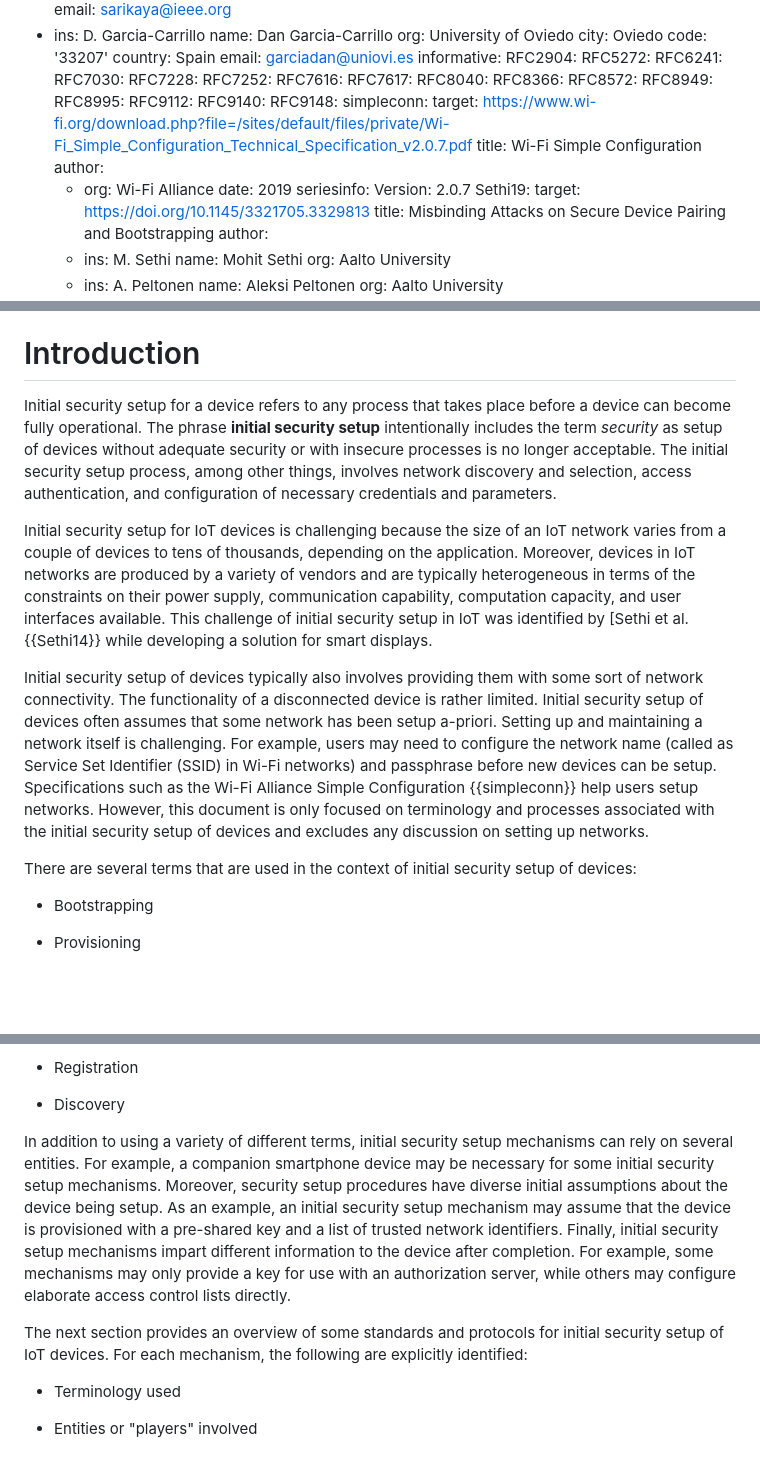
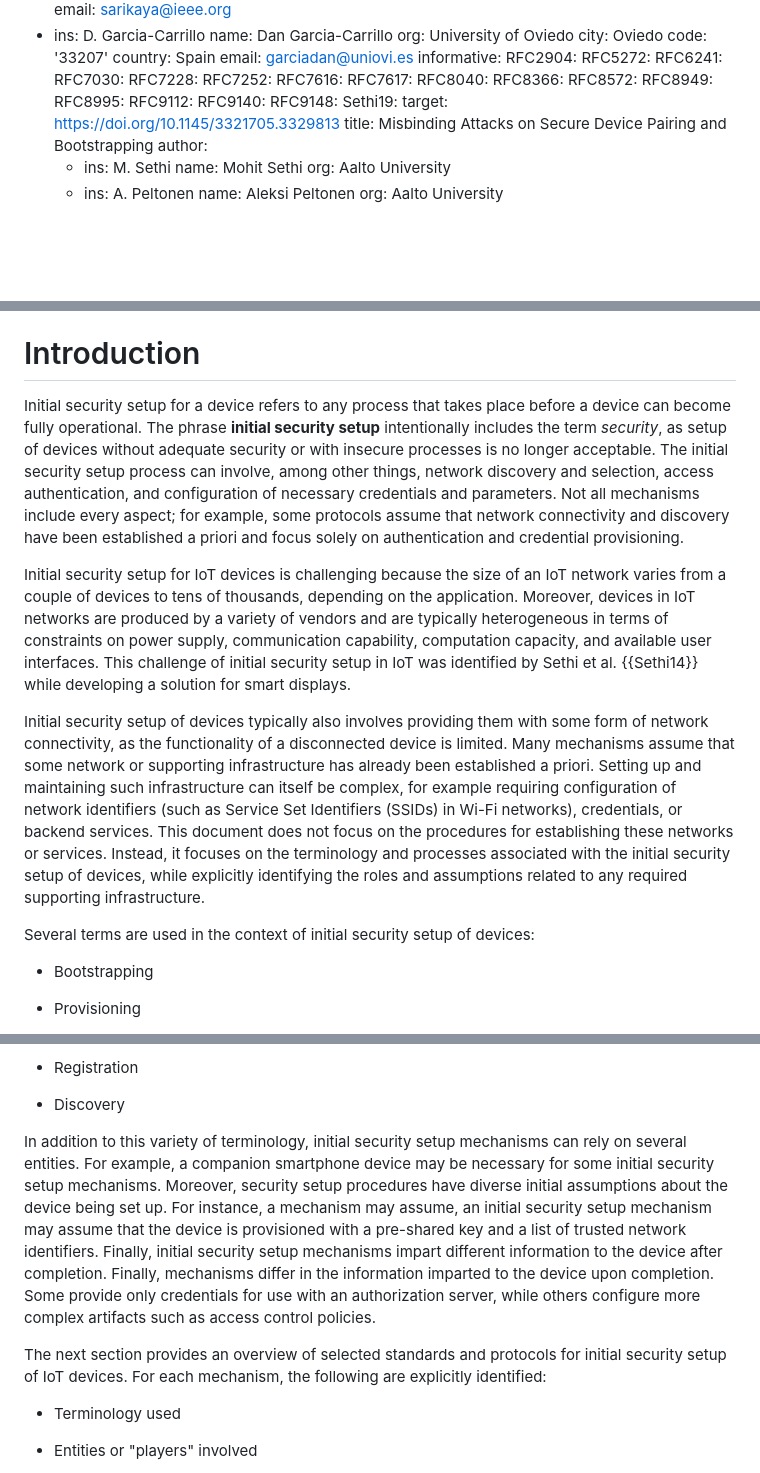
Before and after one commit to t2trg/security-setup-iot-devices, a Markdown page: draft-irtf-t2trg-security-setup-iot-devices.md, 3 parts joined by grey strips. Rendered like a GitHub page; blank space fills up the shorter version.

```diff
--- a/draft-irtf-t2trg-security-setup-iot-devices.md
+++ b/draft-irtf-t2trg-security-setup-iot-devices.md
@@ -54,14 +54,6 @@ informative:
   RFC9112:
   RFC9140:
   RFC9148:
-  simpleconn:
-    target: https://www.wi-fi.org/download.php?file=/sites/default/files/private/Wi-Fi_Simple_Configuration_Technical_Specification_v2.0.7.pdf
-    title: Wi-Fi Simple Configuration
-    author:
-    - org: Wi-Fi Alliance
-    date: 2019
-    seriesinfo:
-      Version: 2.0.7
   Sethi19:
     target: https://doi.org/10.1145/3321705.3329813
     title: Misbinding Attacks on Secure Device Pairing and Bootstrapping
@@ -166,13 +158,13 @@ This document provides an overview of terms that are commonly used when discussi
 
 # Introduction
 
-Initial security setup for a device refers to any process that takes place before a device can become fully operational. The phrase **initial security setup** intentionally includes the term *security* as setup of devices without adequate security or with insecure processes is no longer acceptable. The initial security setup process, among other things, involves network discovery and selection, access authentication, and configuration of necessary credentials and parameters.
+Initial security setup for a device refers to any process that takes place before a device can become fully operational. The phrase **initial security setup** intentionally includes the term *security*, as setup of devices without adequate security or with insecure processes is no longer acceptable. The initial security setup process can involve, among other things, network discovery and selection, access authentication, and configuration of necessary credentials and parameters. Not all mechanisms include every aspect; for example, some protocols assume that network connectivity and discovery have been established a priori and focus solely on authentication and credential provisioning.
 
-Initial security setup for IoT devices is challenging because the size of an IoT network varies from a couple of devices to tens of thousands, depending on the application. Moreover, devices in IoT networks are produced by a variety of vendors and are typically heterogeneous in terms of the constraints on their power supply, communication capability, computation capacity, and user interfaces available. This challenge of initial security setup in IoT was identified by [Sethi et al. {{Sethi14}} while developing a solution for smart displays.
+Initial security setup for IoT devices is challenging because the size of an IoT network varies from a couple of devices to tens of thousands, depending on the application. Moreover, devices in IoT networks are produced by a variety of vendors and are typically heterogeneous in terms of constraints on power supply, communication capability, computation capacity, and available user interfaces. This challenge of initial security setup in IoT was identified by Sethi et al. {{Sethi14}} while developing a solution for smart displays.
 
-Initial security setup of devices typically also involves providing them with some sort of network connectivity. The functionality of a disconnected device is rather limited. Initial security setup of devices often assumes that some network has been setup a-priori. Setting up and maintaining a network itself is challenging. For example, users may need to configure the network name (called as Service Set Identifier (SSID) in Wi-Fi networks) and passphrase before new devices can be setup. Specifications such as the Wi-Fi Alliance Simple Configuration {{simpleconn}} help users setup networks. However, this document is only focused on terminology and processes associated with the initial security setup of devices and excludes any discussion on setting up networks.
+Initial security setup of devices typically also involves providing them with some form of network connectivity, as the functionality of a disconnected device is limited. Many mechanisms assume that some network or supporting infrastructure has already been established a priori. Setting up and maintaining such infrastructure can itself be complex, for example requiring configuration of network identifiers (such as Service Set Identifiers (SSIDs) in Wi-Fi networks), credentials, or backend services. This document does not focus on the procedures for establishing these networks or services. Instead, it focuses on the terminology and processes associated with the initial security setup of devices, while explicitly identifying the roles and assumptions related to any required supporting infrastructure.
 
-There are several terms that are used in the context of initial security setup of devices:
+Several terms are used in the context of initial security setup of devices:
 
 * Bootstrapping
 
@@ -192,9 +184,9 @@ There are several terms that are used in the context of initial security setup o
 
 * Discovery
 
-In addition to using a variety of different terms, initial security setup mechanisms can rely on several entities. For example, a companion smartphone device may be necessary for some initial security setup mechanisms. Moreover, security setup procedures have diverse initial assumptions about the device being setup. As an example, an initial security setup mechanism may assume that the device is provisioned with a pre-shared key and a list of trusted network identifiers. Finally, initial security setup mechanisms impart different information to the device after completion. For example, some mechanisms may only provide a key for use with an authorization server, while others may configure elaborate access control lists directly.
+In addition to this variety of terminology, initial security setup mechanisms can rely on several entities. For example, a companion smartphone device may be necessary for some initial security setup mechanisms. Moreover, security setup procedures have diverse initial assumptions about the device being set up. For instance, a mechanism may assume, an initial security setup mechanism may assume that the device is provisioned with a pre-shared key and a list of trusted network identifiers. Finally, initial security setup mechanisms impart different information to the device after completion. Finally, mechanisms differ in the information imparted to the device upon completion. Some provide only credentials for use with an authorization server, while others configure more complex artifacts such as access control policies.
 
-The next section provides an overview of some standards and protocols for initial security setup of IoT devices. For each mechanism, the following are explicitly identified:
+The next section provides an overview of selected standards and protocols for initial security setup of IoT devices. For each mechanism, the following are explicitly identified:
 
 * Terminology used
 
```
Also changed, not shown: other parts of draft-irtf-t2trg-security-setup-iot-devices.md (+6 -6 lines).
